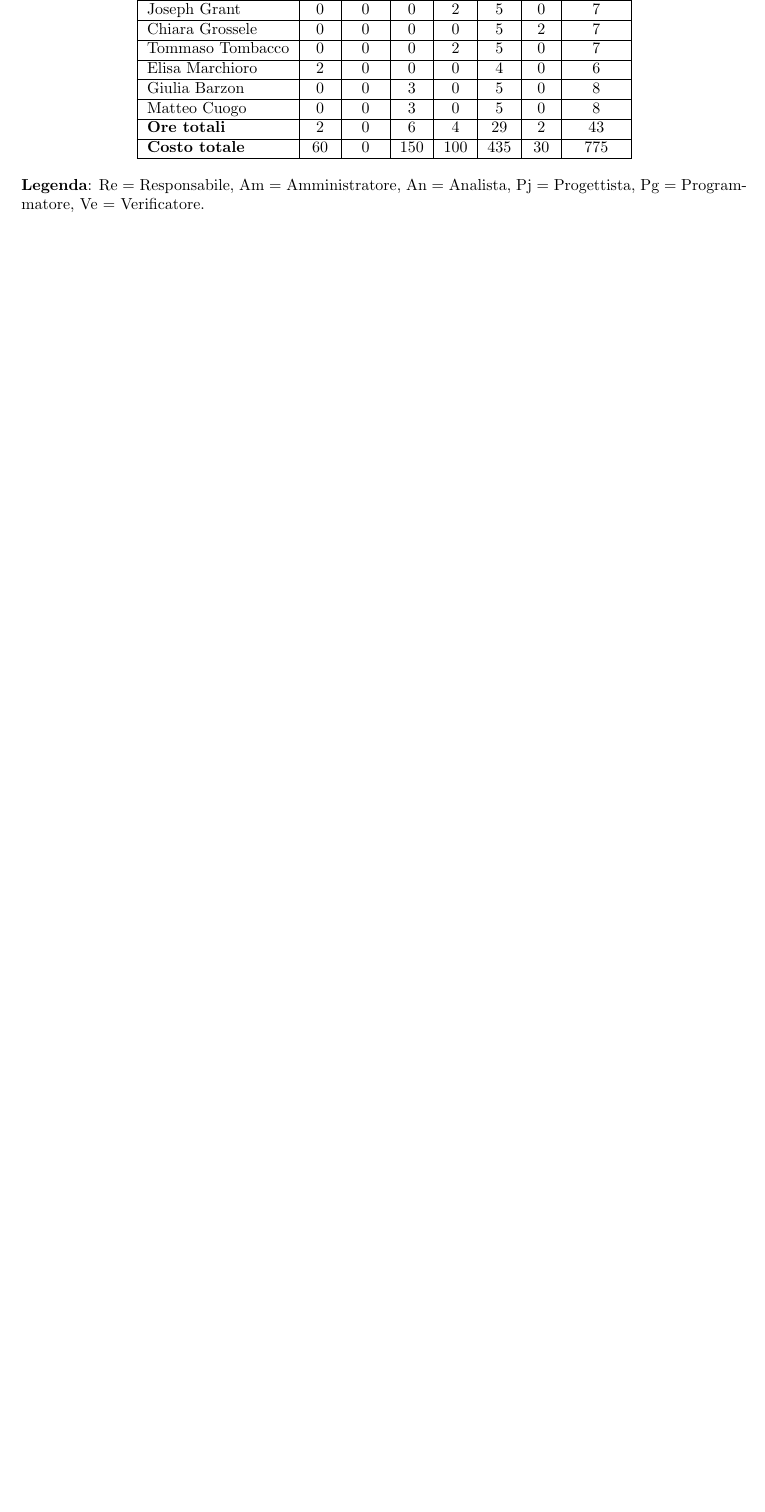
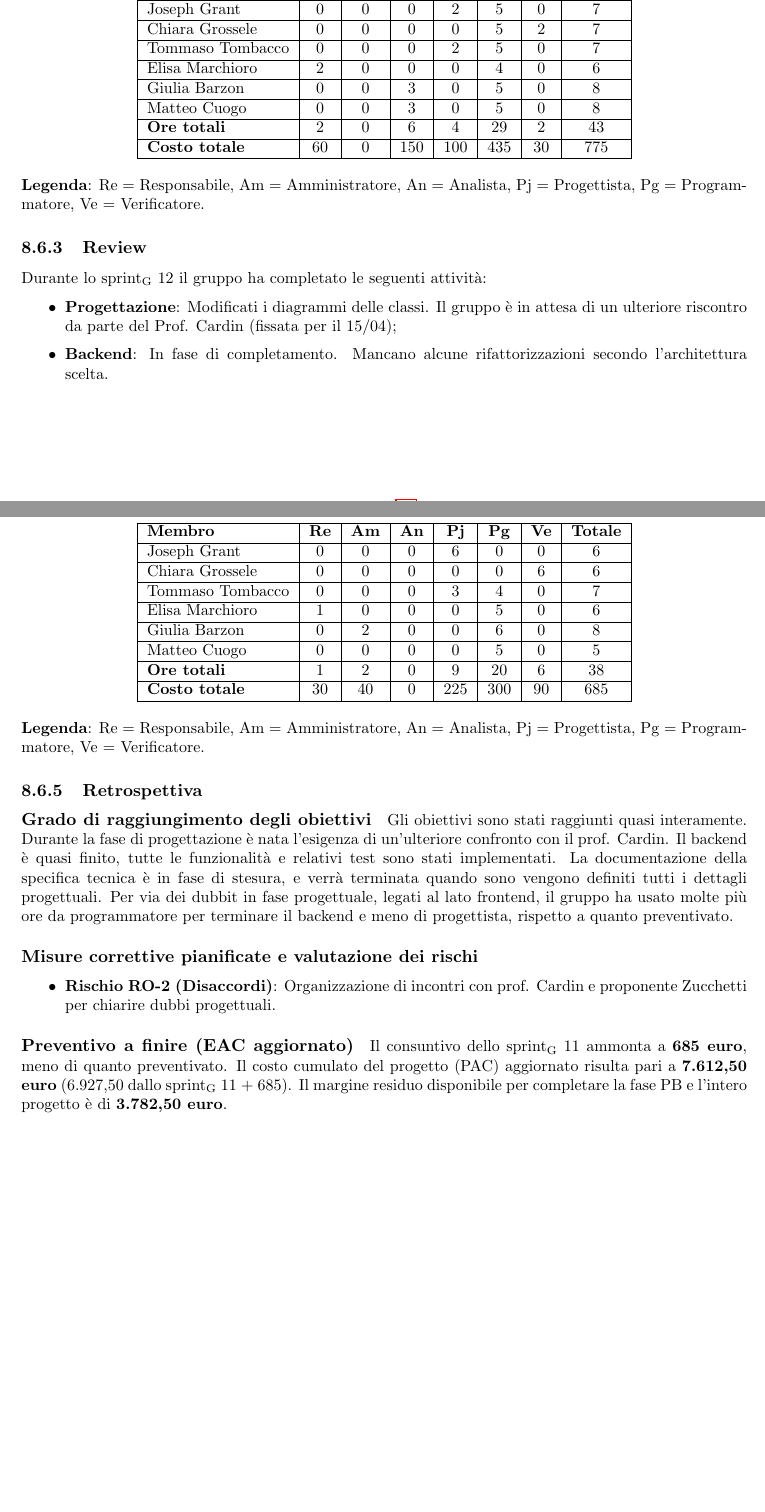
Before and after one commit to ByteMe25/ByteMe, a LaTeX document (src/3_PB/Piano_di_Progetto_v1.0.8.tex): part of page 42 of 42 before the commit and two parts of pages 42 and 43 of 44 after it, the two joined at a grey line, cut so that both start at the same text, the shorter picture padded with empty space. Compiled offline with pdfLaTeX.

Commit message:
aggiornato pdp

```diff
--- a/src/3_PB/Piano_di_Progetto_v1.0.8.tex
+++ b/src/3_PB/Piano_di_Progetto_v1.0.8.tex
@@ -2048,3 +2049,52 @@ Il margine residuo disponibile per completare la fase PB e l'intero progetto è
 
 
 \subsubsection{Review}
+Durante lo \gls{sprint} 12 il gruppo ha completato le seguenti attività:
+\begin{itemize}
+    \item \textbf{Progettazione}: Modificati i diagrammi delle classi. Il gruppo è in attesa di un ulteriore riscontro da parte del Prof. Cardin (fissata per il 15/04);
+    \item \textbf{Backend}: In fase di completamento. Mancano alcune rifattorizzazioni secondo l'architettura scelta.
+\end{itemize}
+
+\subsubsection{Consuntivo orario}
+\begin{center}
+    \begin{tabular}{|l|c|c|c|c|c|c|c|}
+        \hline
+        \textbf{Membro} & \textbf{Re} & \textbf{Am} & \textbf{An} & \textbf{Pj} & \textbf{Pg} & \textbf{Ve} & \textbf{Totale} \\
+        \hline
+        Joseph Grant & 0 & 0 & 0 & 6 & 0 & 0 & 6 \\
+        \hline
+        Chiara Grossele & 0 & 0 & 0 & 0 & 0 & 6 & 6 \\
+        \hline
+        Tommaso Tombacco & 0 & 0 & 0 & 3 & 4 & 0 & 7 \\
+        \hline
+        Elisa Marchioro & 1 & 0 & 0 & 0 & 5 & 0 & 6 \\
+        \hline
+        Giulia Barzon & 0 & 2 & 0 & 0 & 6 & 0 & 8 \\
+        \hline
+        Matteo Cuogo & 0 & 0 & 0 & 0 & 5 & 0 & 5 \\
+        \hline
+        \textbf{Ore totali} & 1 & 2 & 0 & 9 & 20 & 6 & 38 \\
+        \hline
+        \textbf{Costo totale} & 30 & 40 & 0 & 225 & 300 & 90 & 685 \\
+        \hline
+    \end{tabular}
+\end{center}
+
+\noindent \textbf{Legenda}: Re = Responsabile, Am = Amministratore, An = Analista, Pj = Progettista, Pg = Programmatore, Ve = Verificatore.
+
+\subsubsection{Retrospettiva}
+\paragraph{Grado di raggiungimento degli obiettivi}
+Gli obiettivi sono stati raggiunti quasi interamente. Durante la fase di progettazione è nata l'esigenza di un'ulteriore confronto con il prof. Cardin.
+Il backend è quasi finito, tutte le funzionalità e relativi test sono stati implementati.
+La documentazione della specifica tecnica è in fase di stesura, e verrà terminata quando sono vengono definiti tutti i dettagli progettuali.
+Per via dei dubbit in fase progettuale, legati al lato frontend, il gruppo ha usato molte più ore da programmatore per terminare il backend e meno di progettista, rispetto a quanto preventivato.
+
+\paragraph{Misure correttive pianificate e valutazione dei rischi}
+\begin{itemize}
+    \item \textbf{Rischio RO-2 (Disaccordi)}: Organizzazione di incontri con prof. Cardin e proponente Zucchetti per chiarire dubbi progettuali.
+\end{itemize}
+
+\paragraph{Preventivo a finire (EAC aggiornato)}
+Il consuntivo dello \gls{sprint} 11 ammonta a \textbf{685 euro}, meno di quanto preventivato.
+Il costo cumulato del progetto (PAC) aggiornato risulta pari a \textbf{7.612,50 euro} (6.927,50 dallo \gls{sprint} 11 + 685).
+Il margine residuo disponibile per completare la fase PB e l'intero progetto è di \textbf{3.782,50 euro}.
```
Also changed, not shown: 3_PB/Piano_di_Progetto_v1.0.8.pdf (deleted), src/3_PB/Piano_di_Progetto_v1.0.8.tex (65 more changed lines).
